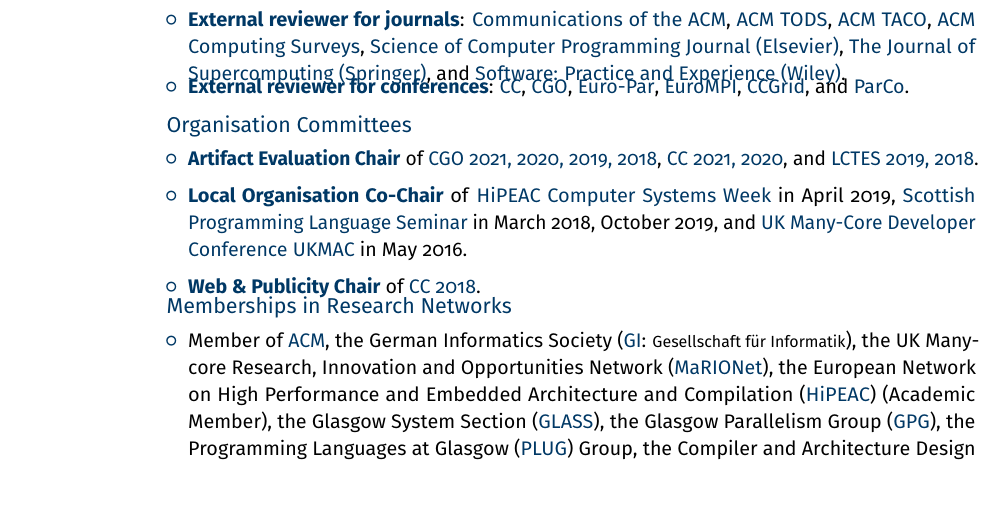
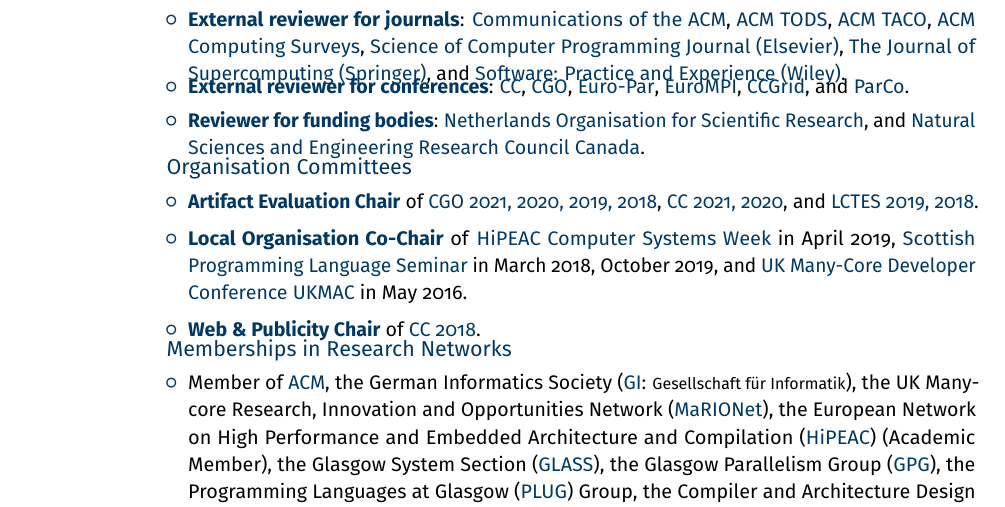
Before and after one commit to michel-steuwer/cv, a LaTeX CV (latex/michel_steuwer.tex, which reads latex/sections/research-community-activities.tex): part of page 2 of 12, cut so that both start at the same text. Compiled offline with pdfLaTeX.

Commit message:
Updated reviewing

```diff
--- a/latex/sections/research-community-activities.tex
+++ b/latex/sections/research-community-activities.tex
@@ -53,6 +53,13 @@
       \item \highlight{ParCo}
     \end{inlineItemize}
 \end{cvitemize}
+\begin{cvitemize}
+  \item \strong{Reviewer for funding bodies}:
+    \begin{inlineItemize}
+      \item \highlight{Netherlands Organisation for Scientific Research}
+      \item \highlight{Natural Sciences and Engineering Research Council Canada}
+    \end{inlineItemize}
+\end{cvitemize}
 
 \subsection{Organisation Committees}
 \begin{cvitemize}
```
Also changed, not shown: latex/michel_steuwer.pdf.
